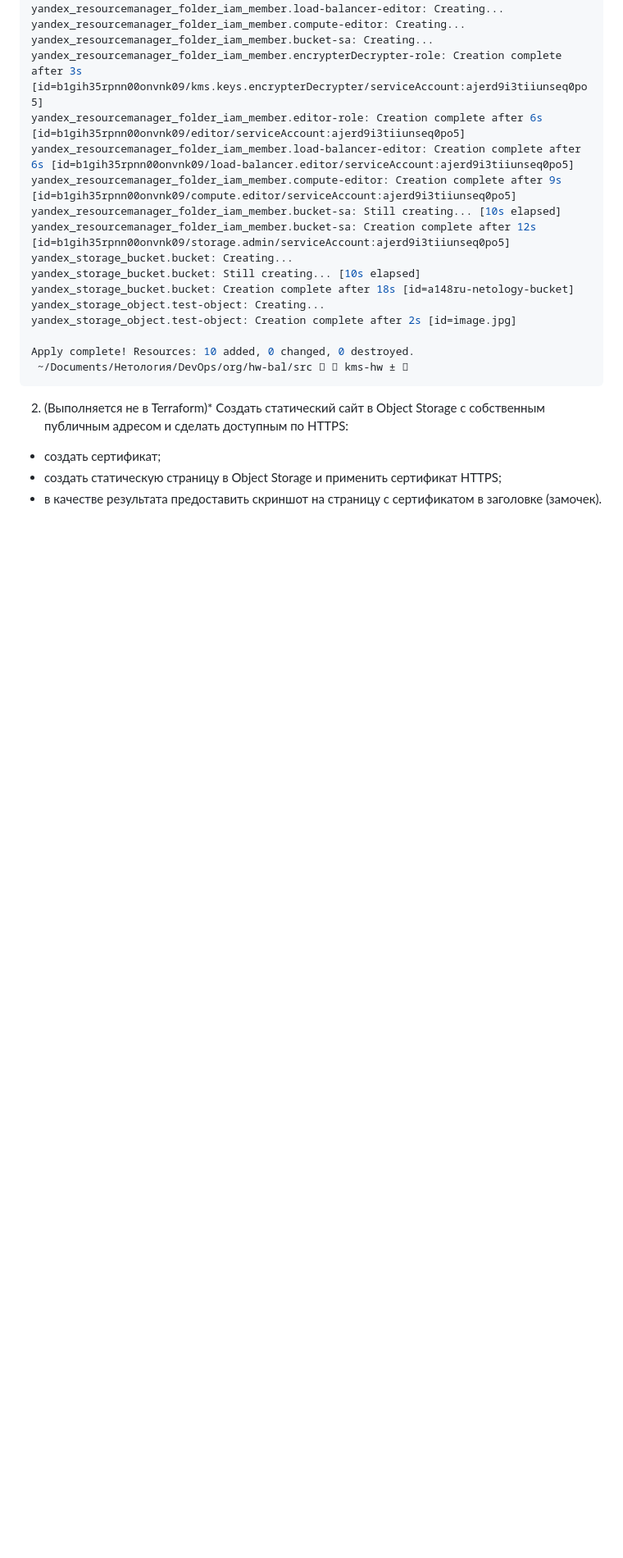
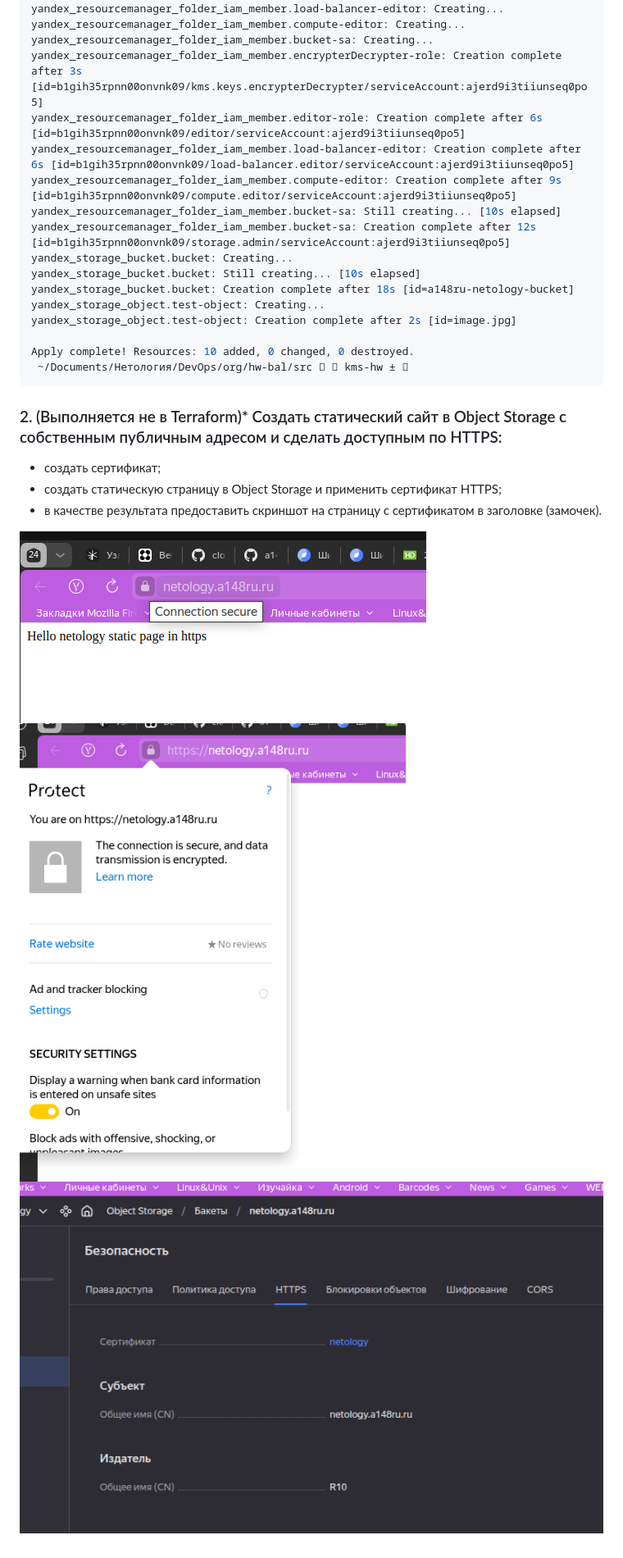
Before and after one commit to a148ru/hw-bal, a Markdown page: readme.md, the part around the change printed below. Shown: that part at 82% size. Rendered like a GitHub page; pictures changed too: image-2.png (added), image-3.png (added), image-4.png (added); blank space fills up the shorter version.

Commit message:
2 -https done

````diff
--- a/readme.md
+++ b/readme.md
@@ -173,7 +173,11 @@ Apply complete! Resources: 10 added, 0 changed, 0 destroyed.
  ```
 
 
-2. (Выполняется не в Terraform)* Создать статический сайт в Object Storage c собственным публичным адресом и сделать доступным по HTTPS:
+### 2. (Выполняется не в Terraform)* Создать статический сайт в Object Storage c собственным публичным адресом и сделать доступным по HTTPS:
  - создать сертификат;
  - создать статическую страницу в Object Storage и применить сертификат HTTPS;
  - в качестве результата предоставить скриншот на страницу с сертификатом в заголовке (замочек).
+
+ ![alt text](image-2.png)
+ ![alt text](image-4.png)
+ ![alt text](image-3.png)
````
Also changed, not shown: other parts of readme.md (+1 -1 lines), 1 other file.
